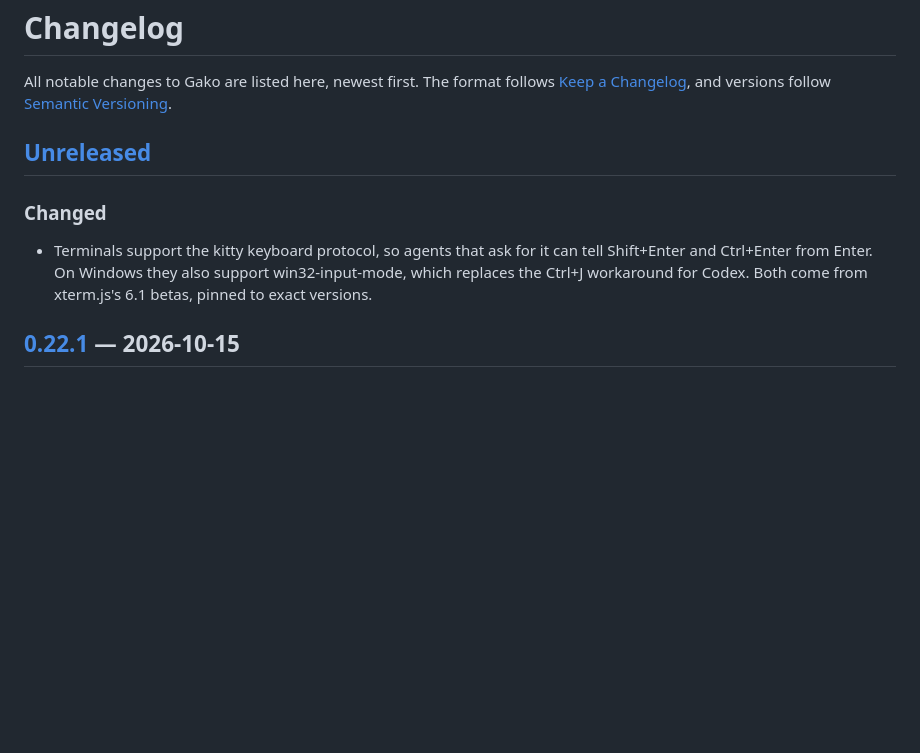
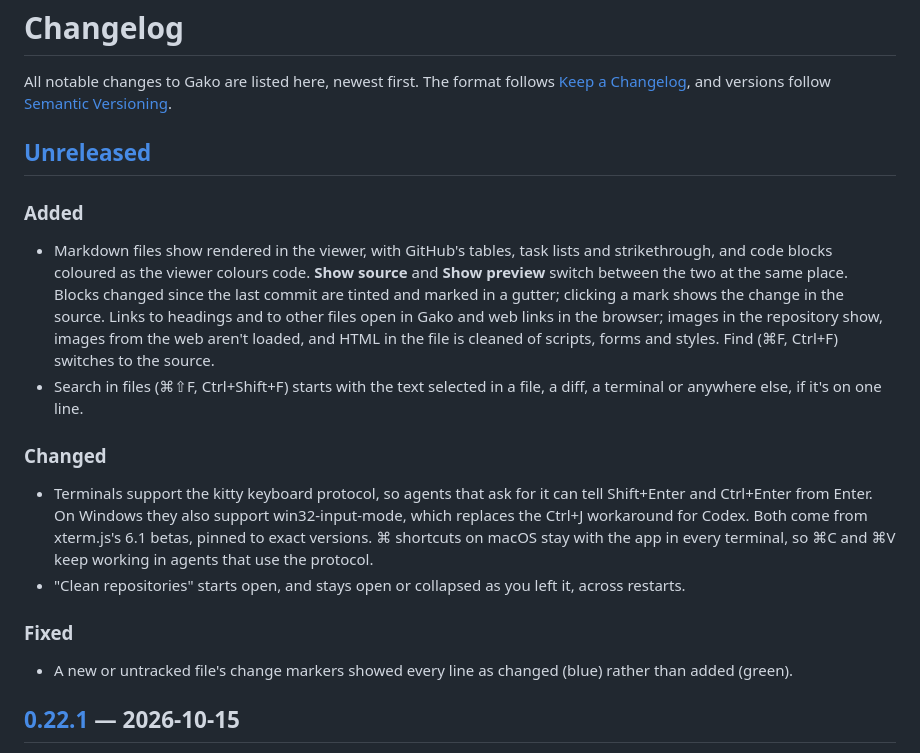
Before and after one commit to gako-app/gako, a Markdown page: CHANGELOG.md, the part around the change. GitHub-like rendering; blank space fills up the shorter version.

```diff
--- a/CHANGELOG.md
+++ b/CHANGELOG.md
@@ -6,11 +6,31 @@ All notable changes to Gako are listed here, newest first. The format follows
 
 ## [Unreleased]
 
+### Added
+
+- Markdown files show rendered in the viewer, with GitHub's tables, task lists and strikethrough,
+  and code blocks coloured as the viewer colours code. **Show source** and **Show preview** switch
+  between the two at the same place. Blocks changed since the last commit are tinted and marked in
+  a gutter; clicking a mark shows the change in the source. Links to headings and to other files
+  open in Gako and web links in the browser; images in the repository show, images from the web
+  aren't loaded, and HTML in the file is cleaned of scripts, forms and styles. Find (⌘F, Ctrl+F)
+  switches to the source.
+- Search in files (⌘⇧F, Ctrl+Shift+F) starts with the text selected in a file, a diff, a
+  terminal or anywhere else, if it's on one line.
+
 ### Changed
 
 - Terminals support the kitty keyboard protocol, so agents that ask for it can tell Shift+Enter
   and Ctrl+Enter from Enter. On Windows they also support win32-input-mode, which replaces the
   Ctrl+J workaround for Codex. Both come from xterm.js's 6.1 betas, pinned to exact versions.
+  ⌘ shortcuts on macOS stay with the app in every terminal, so ⌘C and ⌘V keep working in agents
+  that use the protocol.
+- "Clean repositories" starts open, and stays open or collapsed as you left it, across restarts.
+
+### Fixed
+
+- A new or untracked file's change markers showed every line as changed (blue) rather than added
+  (green).
 
 ## [0.22.1] — 2026-10-15
 
```
Also changed, not shown: README.md (+7 -6 lines).
